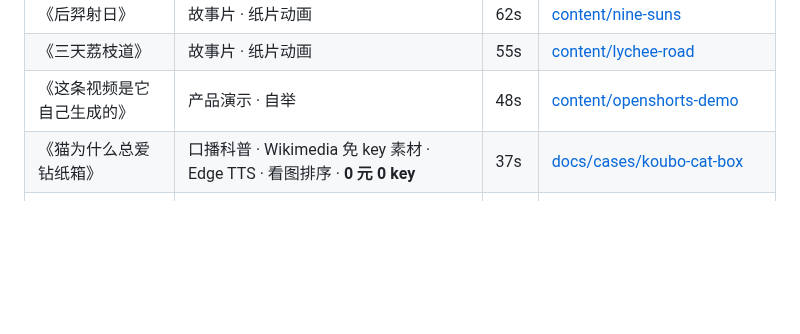
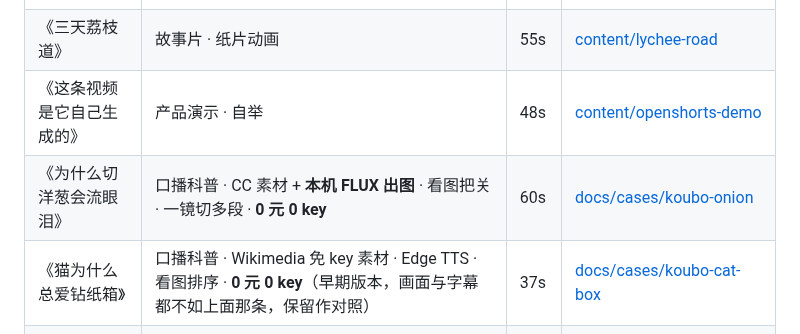
Before and after one commit to jnMetaCode/openshorts, a Markdown page: README.md, the part around the change. Rendered like a GitHub page; blank space fills up the shorter version.

```diff
--- a/README.md
+++ b/README.md
@@ -34,7 +34,8 @@
 | 《后羿射日》 | 故事片 · 纸片动画 | 62s | [content/nine-suns](content/nine-suns) |
 | 《三天荔枝道》 | 故事片 · 纸片动画 | 55s | [content/lychee-road](content/lychee-road) |
 | 《这条视频是它自己生成的》 | 产品演示 · 自举 | 48s | [content/openshorts-demo](content/openshorts-demo) |
-| 《猫为什么总爱钻纸箱》 | 口播科普 · Wikimedia 免 key 素材 · Edge TTS · 看图排序 · **0 元 0 key** | 37s | [docs/cases/koubo-cat-box](docs/cases/koubo-cat-box/) |
+| 《为什么切洋葱会流眼泪》 | 口播科普 · CC 素材 + **本机 FLUX 出图** · 看图把关 · 一镜切多段 · **0 元 0 key** | 60s | [docs/cases/koubo-onion](docs/cases/koubo-onion/) |
+| 《猫为什么总爱钻纸箱》 | 口播科普 · Wikimedia 免 key 素材 · Edge TTS · 看图排序 · **0 元 0 key**（早期版本，画面与字幕都不如上面那条，保留作对照） | 37s | [docs/cases/koubo-cat-box](docs/cases/koubo-cat-box/) |
 | 《深夜便利店》本地草稿档 | AI 短剧 · 本地 sd.cpp · MiniMax-H3 Q2 · **0 元** | 7s | [docs/cases/drama-convenience-store](docs/cases/drama-convenience-store/) |
 | 《深夜便利店》云端成片档 | AI 短剧 · Agnes agnes-video-2.5-flash | 13s | 同上（同一故事的草稿 vs 成片对照） |
 
```
Also changed, not shown: CHANGELOG.md (+11 -0 lines), docs/cases/koubo-onion/one-shot-three-cuts.png (added), 9 other files.
